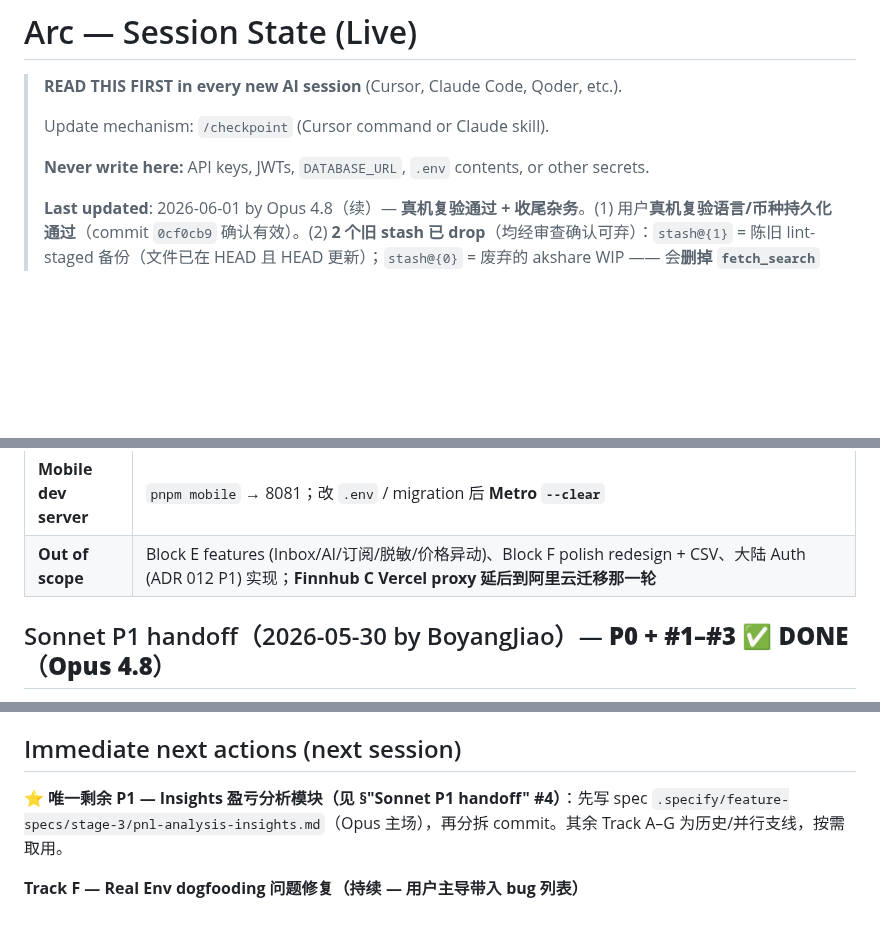
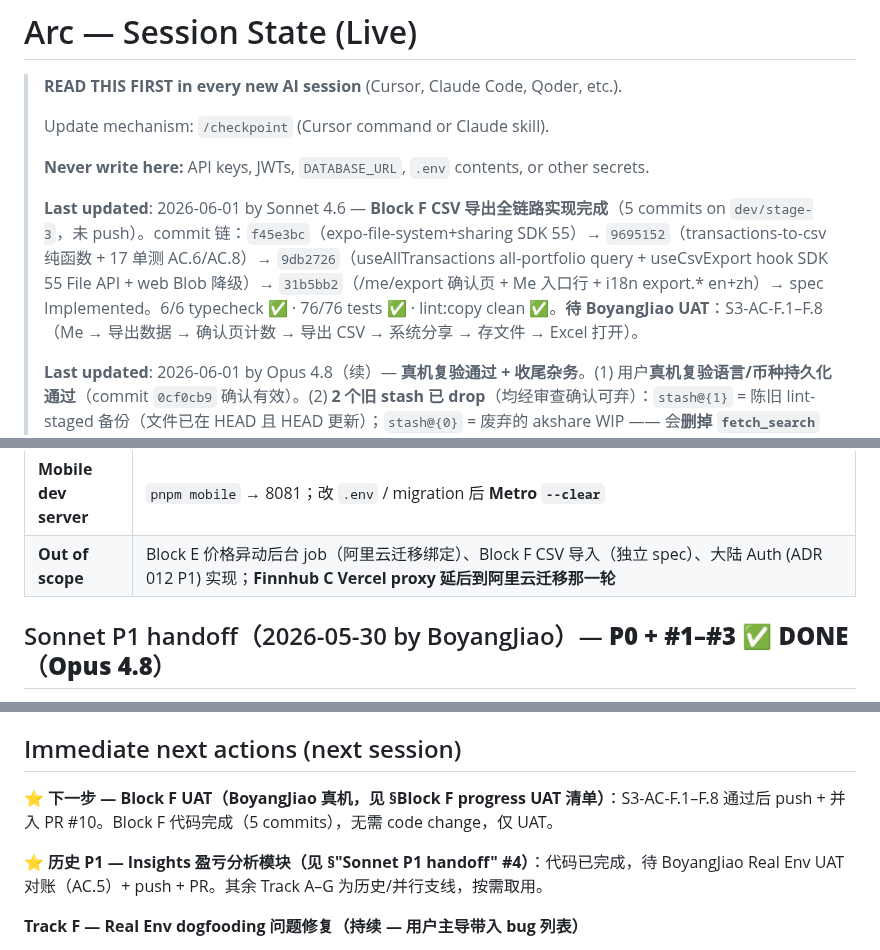
Before and after one commit to BoyangJiao/arc, a Markdown page: .specify/session-state.md, 3 parts joined by grey strips. Drawn GitHub-style; blank space fills up the shorter version.

```diff
--- a/.specify/session-state.md
+++ b/.specify/session-state.md
@@ -5,6 +5,8 @@
 > Update mechanism: `/checkpoint` (Cursor command or Claude skill).
 >
 > **Never write here:** API keys, JWTs, `DATABASE_URL`, `.env` contents, or other secrets.
+>
+> **Last updated**: 2026-06-01 by Sonnet 4.6 — **Block F CSV 导出全链路实现完成**（5 commits on `dev/stage-3`，未 push）。commit 链：`f45e3bc`（expo-file-system+sharing SDK 55）→ `9695152`（transactions-to-csv 纯函数 + 17 单测 AC.6/AC.8）→ `9db2726`（useAllTransactions all-portfolio query + useCsvExport hook SDK 55 File API + web Blob 降级）→ `31b5bb2`（/me/export 确认页 + Me 入口行 + i18n export.\* en+zh）→ spec Implemented。6/6 typecheck ✅ · 76/76 tests ✅ · lint:copy clean ✅。**待 BoyangJiao UAT**：S3-AC-F.1–F.8（Me → 导出数据 → 确认页计数 → 导出 CSV → 系统分享 → 存文件 → Excel 打开）。
 >
 > **Last updated**: 2026-06-01 by Opus 4.8（续）— **真机复验通过 + 收尾杂务**。(1) 用户**真机复验语言/币种持久化通过**（commit `0cf0cb9` 确认有效）。(2) **2 个旧 stash 已 drop**（均经审查确认可弃）：`stash@{1}` = 陈旧 lint-staged 备份（文件已在 HEAD 且 HEAD 更新）；`stash@{0}` = 废弃的 akshare WIP —— 会**删掉 `fetch_search`**（`search.py` 依赖，破坏 Block C 搜索）+ 把 session-state 回退到 05-20，**不可恢复**。(3) **pre-commit 加 typecheck gate**：lint-staged 只跑 prettier/eslint 不跑 tsc（Block E 曾漏一个 HeroUI prop 类型错误到 CI）→ 现在暂存含 .ts/.tsx 时跑 turbo-cached `pnpm typecheck`，红就拦。(4) **Block F CSV 导出 spec = Accepted**（`csv-export-stage-3.md`；决策 1a=全部 portfolio、决策 4=确认页，按最佳 UX 定稿）→ **可交接 Sonnet 实现**（5-commit 链 + 交接 prompt 已在 spec 内）。⚠️ 现有 `useTransactions` 仅 per-portfolio，commit 3 需新增 all-portfolio query。
 >
@@ -47,7 +49,7 @@
 | **PR**                | **#10 opened**: https://github.com/BoyangJiao/arc/pull/10 (`dev/stage-3 → main`)；**CI ✅ green**                                                                                                                                                                              |
 | **CI status**         | **✅ Pre-push Quality Gate GREEN on `7521b59`**（run `26676119184` success）。lint 6/6 + typecheck 6/6 + tests 全绿。根因复盘：CI gate lint step 排在 typecheck 之后，之前 typecheck 一直 fail 所以 lint 从没跑到 → typecheck 修绿后才暴露两个 pre-existing lint error（已修） |
 | **Mobile dev server** | `pnpm mobile` → 8081；改 `.env` / migration 后 **Metro `--clear`**                                                                                                                                                                                                             |
-| **Out of scope**      | Block E features (Inbox/AI/订阅/脱敏/价格异动)、Block F polish redesign + CSV、大陆 Auth (ADR 012 P1) 实现；**Finnhub C Vercel proxy 延后到阿里云迁移那一轮**                                                                                                                  |
+| **Out of scope**      | Block E 价格异动后台 job（阿里云迁移绑定）、Block F CSV 导入（独立 spec）、大陆 Auth (ADR 012 P1) 实现；**Finnhub C Vercel proxy 延后到阿里云迁移那一轮**                                                                                                                      |
 
 ## Sonnet P1 handoff（2026-05-30 by BoyangJiao）— **P0 + #1–#3 ✅ DONE（Opus 4.8）**
 
@@ -449,7 +474,9 @@ commit chain：
 
 ## Immediate next actions (next session)
 
-**⭐ 唯一剩余 P1 — Insights 盈亏分析模块（见 §"Sonnet P1 handoff" #4）**：先写 spec `.specify/feature-specs/stage-3/pnl-analysis-insights.md`（Opus 主场），再分拆 commit。其余 Track A–G 为历史/并行支线，按需取用。
+**⭐ 下一步 — Block F UAT（BoyangJiao 真机，见 §Block F progress UAT 清单）**：S3-AC-F.1–F.8 通过后 push + 并入 PR #10。Block F 代码完成（5 commits），无需 code change，仅 UAT。
+
+**⭐ 历史 P1 — Insights 盈亏分析模块（见 §"Sonnet P1 handoff" #4）**：代码已完成，待 BoyangJiao Real Env UAT 对账（AC.5）+ push + PR。其余 Track A–G 为历史/并行支线，按需取用。
 
 **Track F — Real Env dogfooding 问题修复（持续 — 用户主导带入 bug 列表）**
 
```
Also changed, not shown: other parts of .specify/session-state.md (+25 -2 lines), 1 other file.
